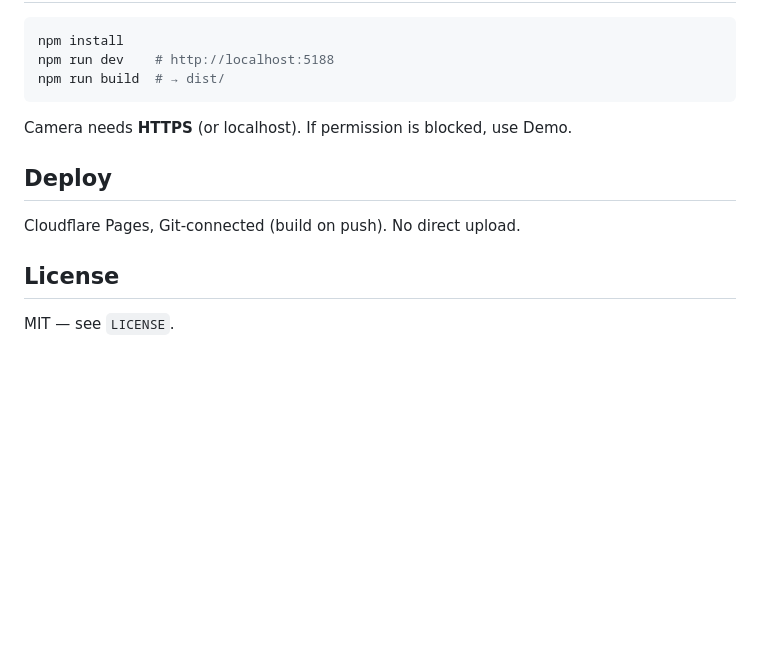
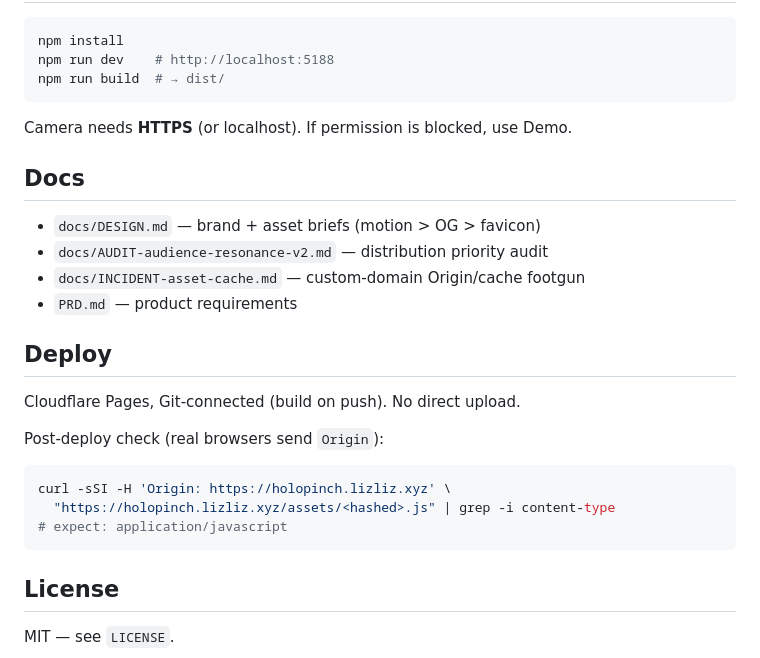
Before and after one commit to lizliz404/holopinch, a Markdown page: README.md, the part around one of its changes. Rendered like a GitHub page; blank space fills up the shorter version.

````diff
--- a/README.md
+++ b/README.md
@@ -29,10 +41,25 @@ npm run build  # → dist/
 
 Camera needs **HTTPS** (or localhost). If permission is blocked, use Demo.
 
+## Docs
+
+- `docs/DESIGN.md` — brand + asset briefs (motion > OG > favicon)
+- `docs/AUDIT-audience-resonance-v2.md` — distribution priority audit
+- `docs/INCIDENT-asset-cache.md` — custom-domain Origin/cache footgun
+- `PRD.md` — product requirements
+
 ## Deploy
 
 Cloudflare Pages, Git-connected (build on push). No direct upload.
 
+Post-deploy check (real browsers send `Origin`):
+
+```bash
+curl -sSI -H 'Origin: https://holopinch.lizliz.xyz' \
+  "https://holopinch.lizliz.xyz/assets/<hashed>.js" | grep -i content-type
+# expect: application/javascript
+```
+
 ## License
 
 MIT — see `LICENSE`.
````
Also changed, not shown: other parts of README.md (+14 -2 lines), docs/AUDIT-audience-resonance-v2.md (added, +101 -0 lines), docs/DESIGN.md (added, +561 -0 lines), docs/INCIDENT-asset-cache.md (added, +44 -0 lines), public/media/holopinch-og-still-from-motion.png (added), public/media/holopinch-still-9x16.png (added), 6 other files.
